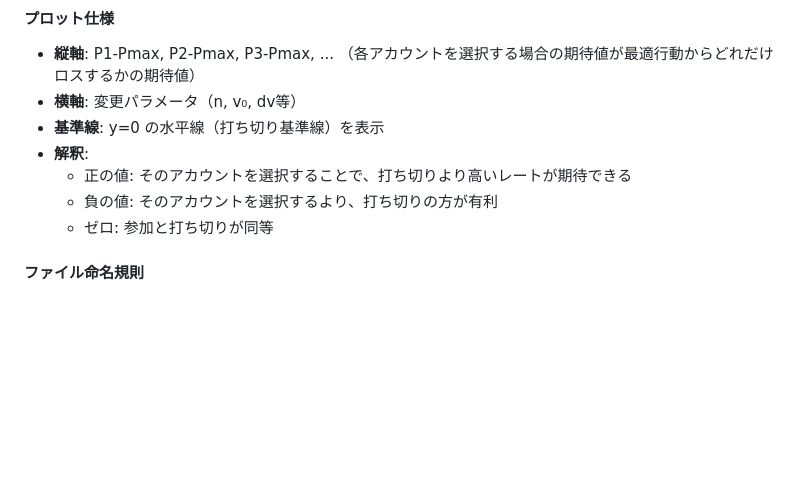
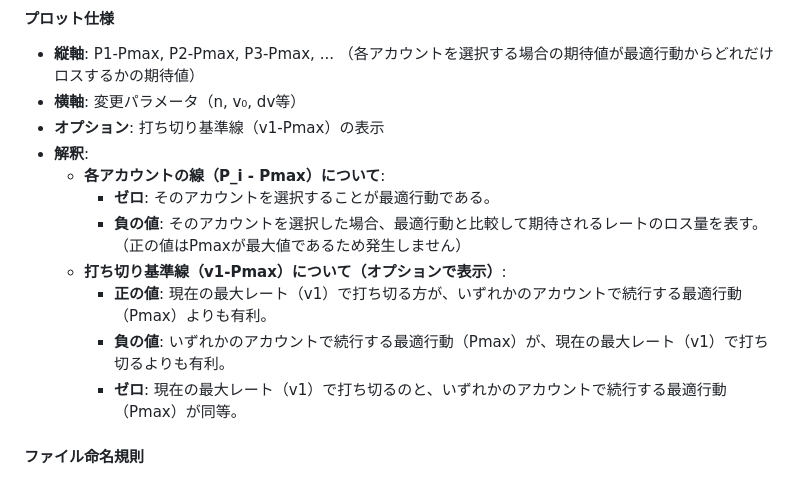
Before and after one commit to pyran19/multi_account, a Markdown page: document/permanent/実験計画書.md, the part around the change. GitHub-like rendering; blank space fills up the shorter version.

Commit message:
グラフの基準変更をドキュメント反映

```diff
--- a/document/permanent/実験計画書.md
+++ b/document/permanent/実験計画書.md
@@ -56,11 +56,15 @@ x,v1,P1,P2,P3,...,Pr,Pmax
 #### プロット仕様
 - **縦軸**: P1-Pmax, P2-Pmax, P3-Pmax, ... （各アカウントを選択する場合の期待値が最適行動からどれだけロスするかの期待値）
 - **横軸**: 変更パラメータ（n, v₀, dv等）
-- **基準線**: y=0 の水平線（打ち切り基準線）を表示
+- **オプション**: 打ち切り基準線（v1-Pmax）の表示
 - **解釈**:
-  - 正の値: そのアカウントを選択することで、打ち切りより高いレートが期待できる
-  - 負の値: そのアカウントを選択するより、打ち切りの方が有利
-  - ゼロ: 参加と打ち切りが同等
+  - **各アカウントの線（P_i - Pmax）について**:
+    - **ゼロ**: そのアカウントを選択することが最適行動である。
+    - **負の値**: そのアカウントを選択した場合、最適行動と比較して期待されるレートのロス量を表す。（正の値はPmaxが最大値であるため発生しません）
+  - **打ち切り基準線（v1-Pmax）について（オプションで表示）**:
+    - **正の値**: 現在の最大レート（v1）で打ち切る方が、いずれかのアカウントで続行する最適行動（Pmax）よりも有利。
+    - **負の値**: いずれかのアカウントで続行する最適行動（Pmax）が、現在の最大レート（v1）で打ち切るよりも有利。
+    - **ゼロ**: 現在の最大レート（v1）で打ち切るのと、いずれかのアカウントで続行する最適行動（Pmax）が同等。
 
 #### ファイル命名規則
 - **CSVファイル**: `xp_{date:yyyymmddHHMMSS}.csv`
```
